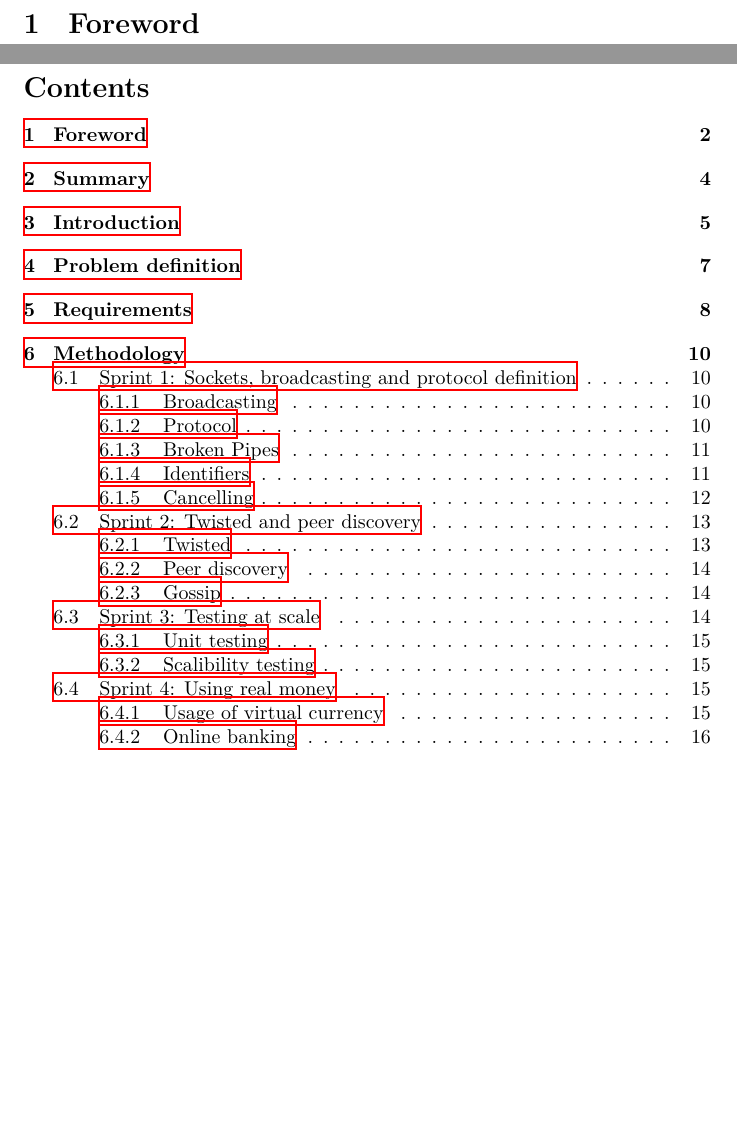
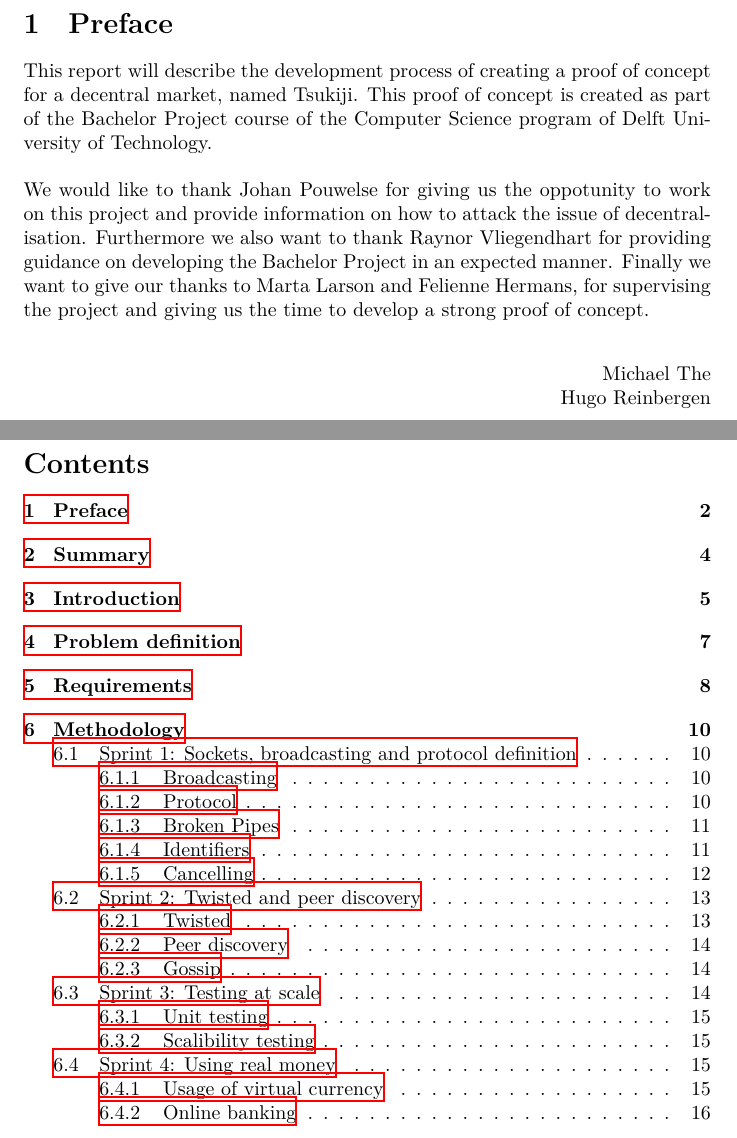
Before and after one commit to Tribler/decentral-market, a LaTeX document (docs/report.tex, which reads docs/foreword.tex): two parts of pages 2 and 3 of 19, joined at a grey line, cut at the place of the change, the shorter picture padded with empty space. Compiled offline with XeLaTeX.

Commit message:
Added foreword.tex as Prefix

```diff
--- a/docs/foreword.tex
+++ b/docs/foreword.tex
@@ -1 +1,9 @@
-\section{Foreword}
+\section{Preface}
+This report will describe the development process of creating a proof of concept for a decentral market, named Tsukiji.
+This proof of concept is created as part of the Bachelor Project course of the Computer Science program of Delft University of Technology.\\
+\\
+We would like to thank Johan Pouwelse for giving us the oppotunity to work on this project and provide information on how to attack the issue of decentralisation. Furthermore we also want to thank Raynor Vliegendhart for providing guidance on developing the Bachelor Project in an expected manner. Finally we want to give our thanks to Marta Larson and Felienne Hermans, for supervising the project and giving us the time to develop a strong proof of concept.\\
+\begin{flushright}
+Michael The \\
+Hugo Reinbergen
+\end{flushright}
```
